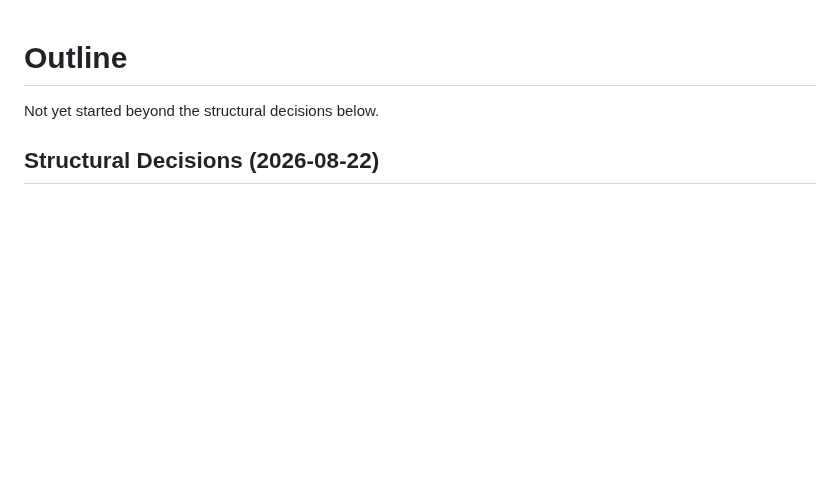
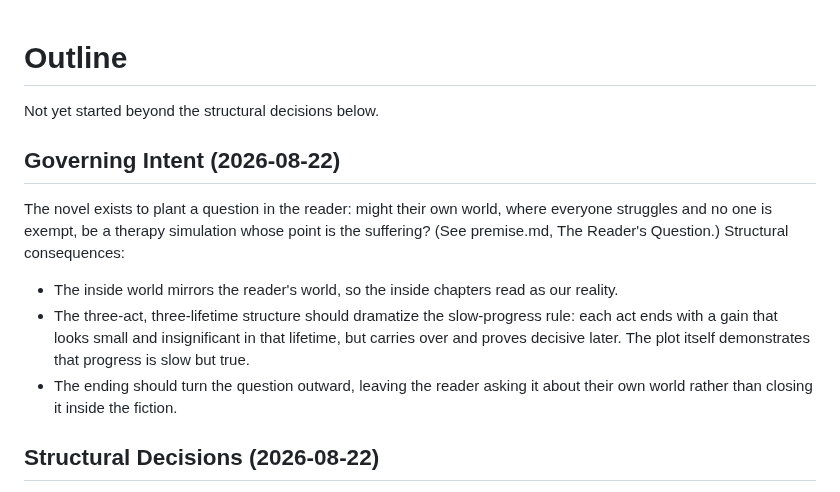
Before and after one commit to BruceEckel/TheWell, a Markdown page: planning/outline.md, the part around the change. GitHub-like rendering; blank space fills up the shorter version.

Commit message:
Record governing intent: plant the reader's question; slow-but-true progress rule; inside world mirrors ours
Co-Authored-By: Claude Fable 5 <noreply@anthropic.com>

```diff
--- a/planning/outline.md
+++ b/planning/outline.md
@@ -1,6 +1,14 @@
 # Outline
 
 Not yet started beyond the structural decisions below.
+
+## Governing Intent (2026-08-22)
+
+The novel exists to plant a question in the reader: might their own world, where everyone struggles and no one is exempt, be a therapy simulation whose point is the suffering? (See premise.md, The Reader's Question.) Structural consequences:
+
+- The inside world mirrors the reader's world, so the inside chapters read as our reality.
+- The three-act, three-lifetime structure should dramatize the slow-progress rule: each act ends with a gain that looks small and insignificant in that lifetime, but carries over and proves decisive later. The plot itself demonstrates that progress is slow but true.
+- The ending should turn the question outward, leaving the reader asking it about their own world rather than closing it inside the fiction.
 
 ## Structural Decisions (2026-08-22)
 
```
Also changed, not shown: planning/premise.md (+9 -1 lines), planning/world.md (+2 -1 lines).
